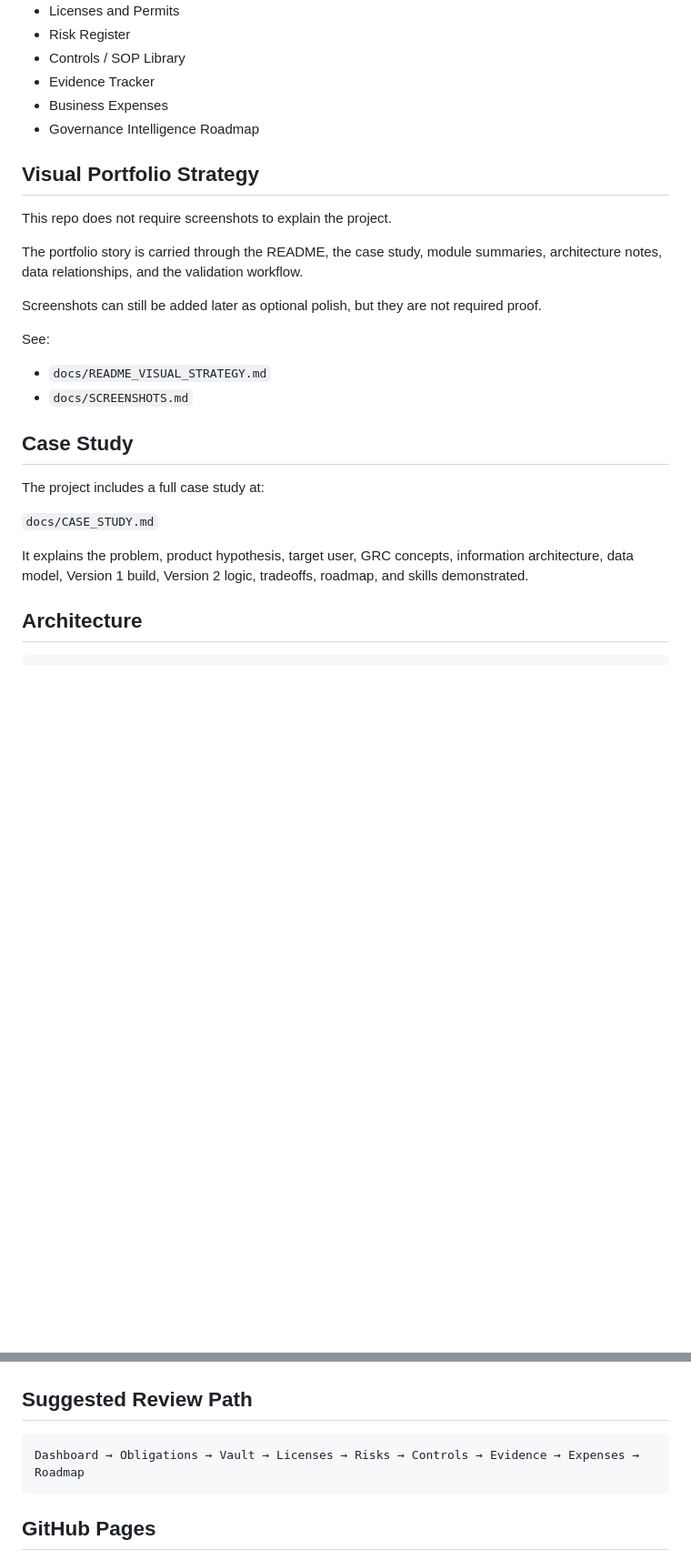
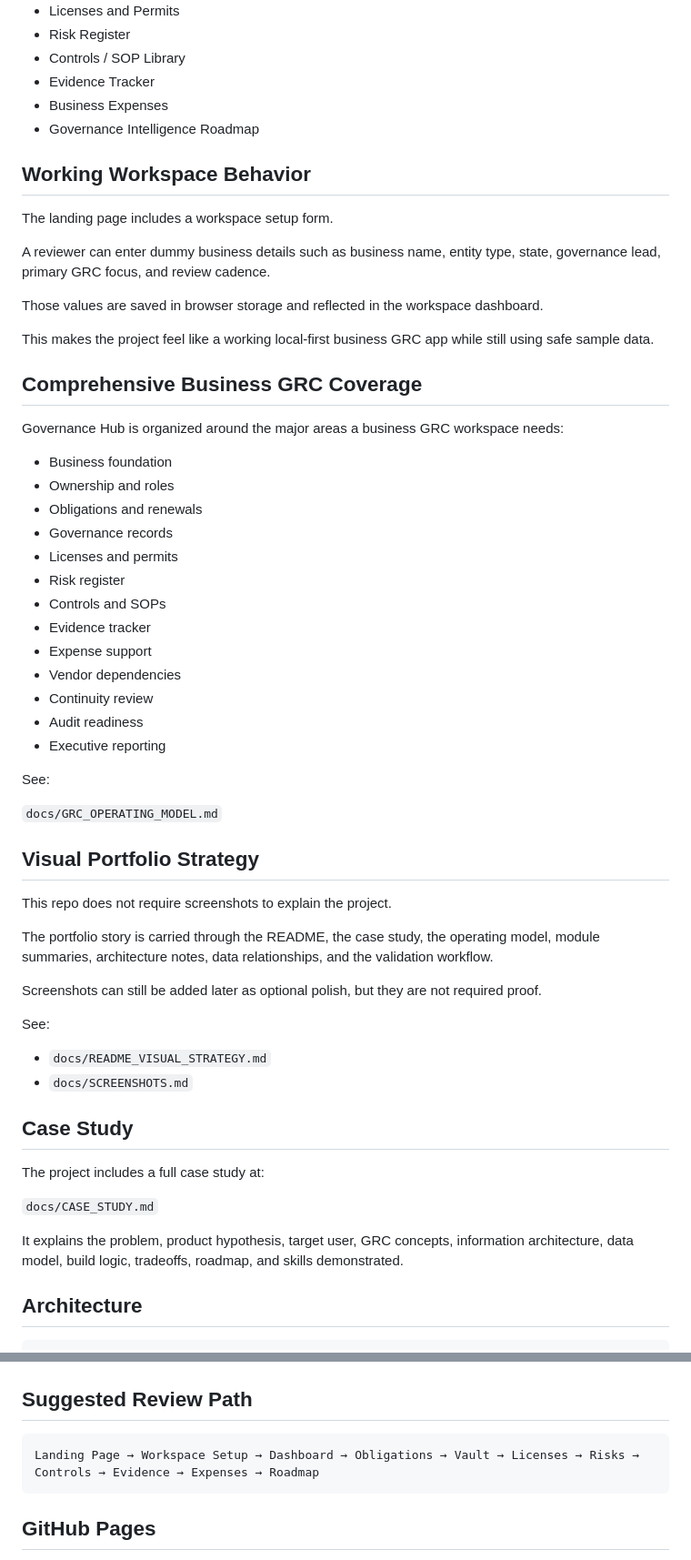
Before and after one commit to Brandys-AlgoRythem/GovernanceHub, a Markdown page: README.md, 2 parts joined by grey strips. Shown at 91% size. Rendered like a GitHub page; blank space fills up the shorter version.

Commit message:
Reframe README as working business GRC workspace

````diff
--- a/README.md
+++ b/README.md
@@ -38,11 +39,43 @@ Version 2 keeps the app static and local-first while adding JSON-fed tables, cal
 - Business Expenses
 - Governance Intelligence Roadmap
 
+## Working Workspace Behavior
+
+The landing page includes a workspace setup form.
+
+A reviewer can enter dummy business details such as business name, entity type, state, governance lead, primary GRC focus, and review cadence.
+
+Those values are saved in browser storage and reflected in the workspace dashboard.
+
+This makes the project feel like a working local-first business GRC app while still using safe sample data.
+
+## Comprehensive Business GRC Coverage
+
+Governance Hub is organized around the major areas a business GRC workspace needs:
+
+- Business foundation
+- Ownership and roles
+- Obligations and renewals
+- Governance records
+- Licenses and permits
+- Risk register
+- Controls and SOPs
+- Evidence tracker
+- Expense support
+- Vendor dependencies
+- Continuity review
+- Audit readiness
+- Executive reporting
+
+See:
+
+`docs/GRC_OPERATING_MODEL.md`
+
 ## Visual Portfolio Strategy
 
 This repo does not require screenshots to explain the project.
 
-The portfolio story is carried through the README, the case study, module summaries, architecture notes, data relationships, and the validation workflow.
+The portfolio story is carried through the README, the case study, the operating model, module summaries, architecture notes, data relationships, and the validation workflow.
 
 Screenshots can still be added later as optional polish, but they are not required proof.
 
@@ -57,7 +90,7 @@ The project includes a full case study at:
 
 `docs/CASE_STUDY.md`
 
-It explains the problem, product hypothesis, target user, GRC concepts, information architecture, data model, Version 1 build, Version 2 logic, tradeoffs, roadmap, and skills demonstrated.
+It explains the problem, product hypothesis, target user, GRC concepts, information architecture, data model, build logic, tradeoffs, roadmap, and skills demonstrated.
 
 ## Architecture
 
@@ -142,7 +177,7 @@ http://localhost:8000
 ## Suggested Review Path
 
 ```txt
-Dashboard → Obligations → Vault → Licenses → Risks → Controls → Evidence → Expenses → Roadmap
+Landing Page → Workspace Setup → Dashboard → Obligations → Vault → Licenses → Risks → Controls → Evidence → Expenses → Roadmap
 ```
 
 ## GitHub Pages
````
Also changed, not shown: other parts of README.md (+20 -15 lines).
